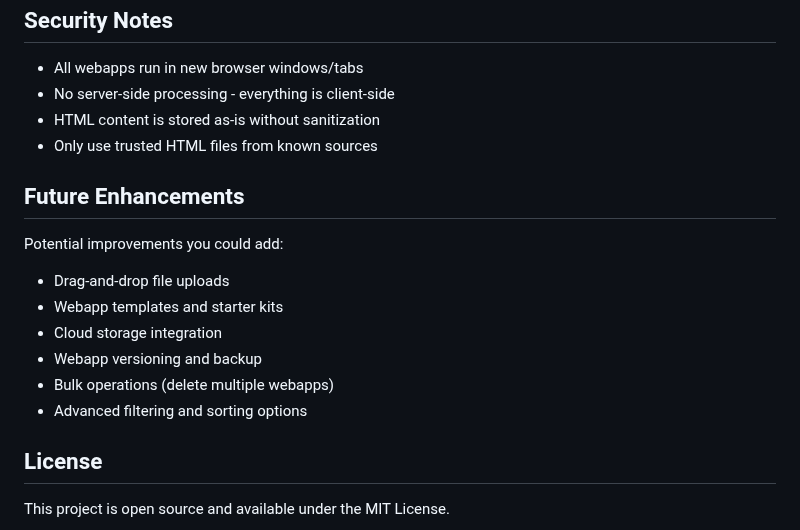
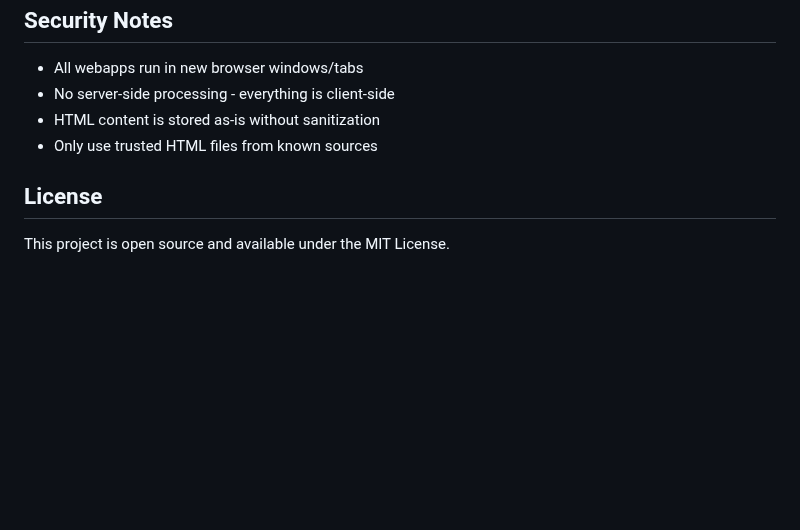
Before and after one commit to jlowder/MonkeySpa, a Markdown page: README.md, the part around the change. Drawn GitHub-style; blank space fills up the shorter version.

```diff
--- a/README.md
+++ b/README.md
@@ -108,16 +108,6 @@ The system is designed to be easily customizable:
 - HTML content is stored as-is without sanitization
 - Only use trusted HTML files from known sources
 
-## Future Enhancements
-
-Potential improvements you could add:
-- Drag-and-drop file uploads
-- Webapp templates and starter kits
-- Cloud storage integration
-- Webapp versioning and backup
-- Bulk operations (delete multiple webapps)
-- Advanced filtering and sorting options
-
 ## License
 
 This project is open source and available under the MIT License.
```
